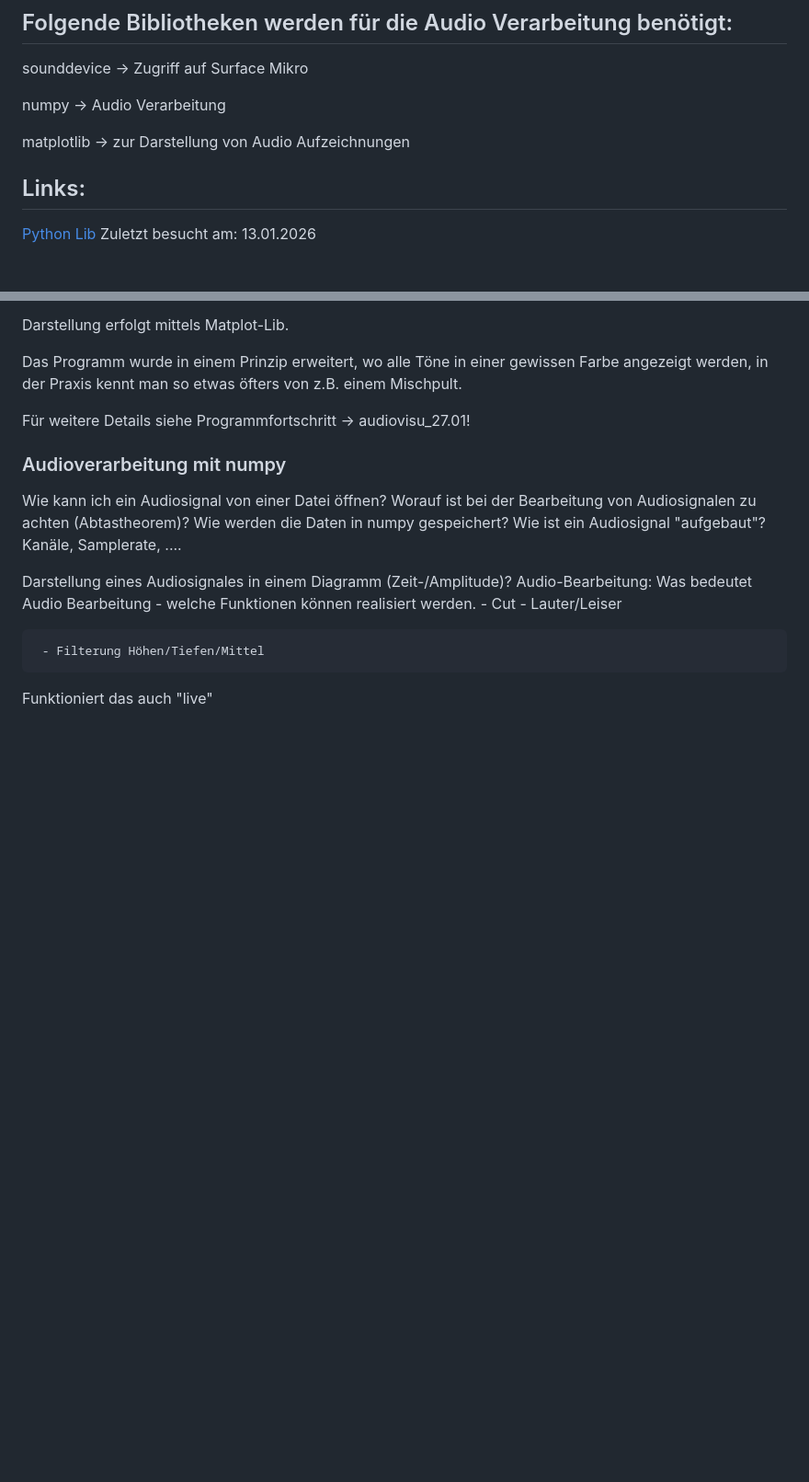
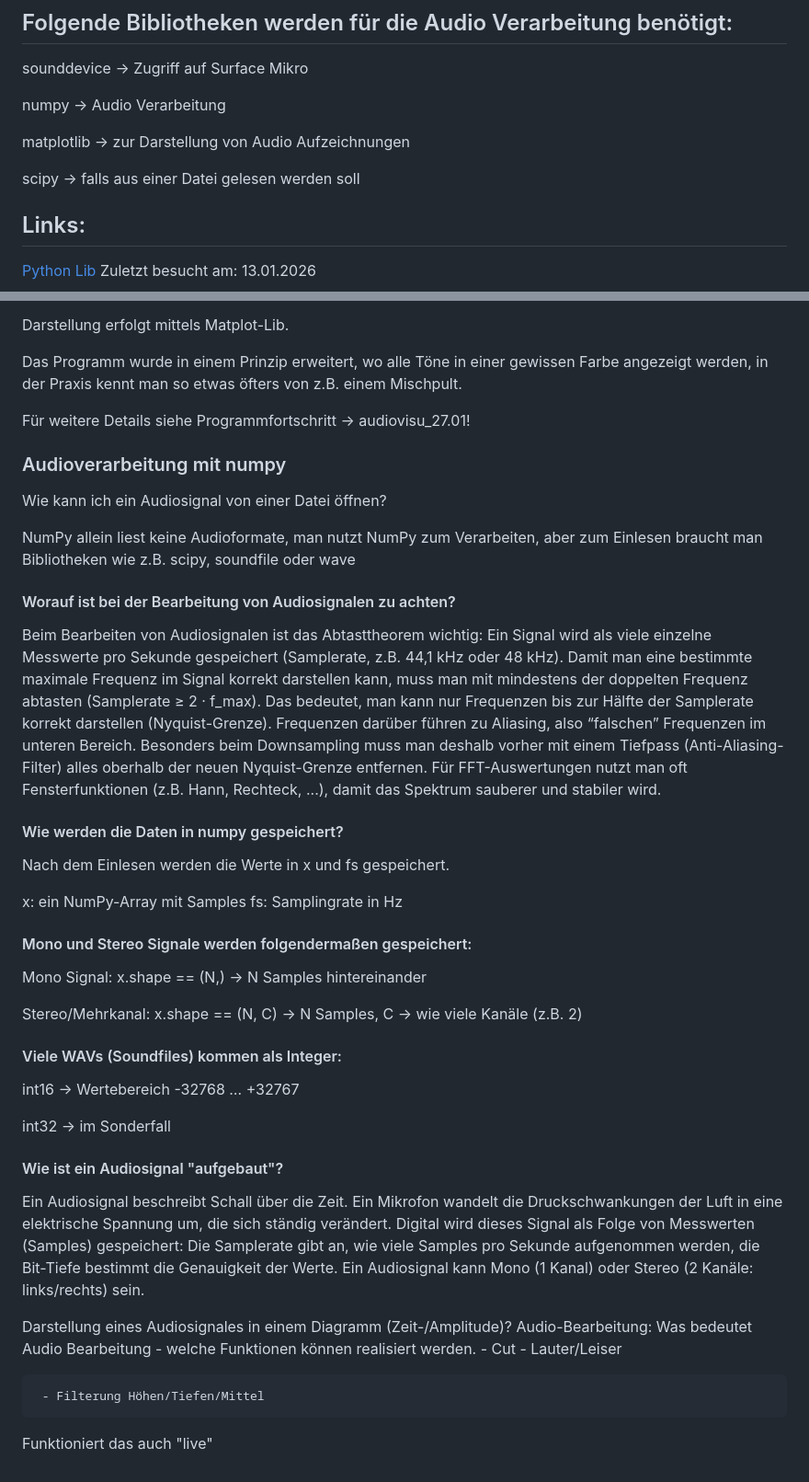
Before and after one commit to michaelwittner/2526_5AHEL_MWIT, a Markdown page: Audio Signalverarbeitung/README.md, 2 parts joined by grey strips. Shown: that part at 92% size. GitHub-like rendering; blank space fills up the shorter version.

Commit message:
Soundfile

```diff
--- a/Audio Signalverarbeitung/README.md
+++ b/Audio Signalverarbeitung/README.md
@@ -7,6 +7,8 @@
   numpy -> Audio Verarbeitung
 
   matplotlib -> zur Darstellung von Audio Aufzeichnungen
+
+  scipy -> falls aus einer Datei gelesen werden soll
 
 ## Links:
 
@@ -30,10 +32,37 @@ Für weitere Details siehe Programmfortschritt -> audiovisu_27.01!
 
 ### Audioverarbeitung mit numpy
 Wie kann ich ein Audiosignal von einer Datei öffnen?
-Worauf ist bei der Bearbeitung von Audiosignalen zu achten (Abtastheorem)?
-Wie werden die Daten in numpy gespeichert?
-Wie ist ein Audiosignal "aufgebaut"?
-   Kanäle, Samplerate, ....
+
+NumPy allein liest keine Audioformate, man nutzt NumPy zum Verarbeiten, aber zum Einlesen braucht man Bibliotheken wie z.B. scipy, soundfile oder wave
+
+#### Worauf ist bei der Bearbeitung von Audiosignalen zu achten?
+
+Beim Bearbeiten von Audiosignalen ist das Abtasttheorem wichtig: Ein Signal wird als viele einzelne Messwerte pro Sekunde gespeichert (Samplerate, z.B. 44,1 kHz oder 48 kHz). Damit man eine bestimmte maximale Frequenz im Signal korrekt darstellen kann, muss man mit mindestens der doppelten Frequenz abtasten (Samplerate ≥ 2 · f_max). Das bedeutet, man kann nur Frequenzen bis zur Hälfte der Samplerate korrekt darstellen (Nyquist-Grenze). Frequenzen darüber führen zu Aliasing, also “falschen” Frequenzen im unteren Bereich. Besonders beim Downsampling muss man deshalb vorher mit einem Tiefpass (Anti-Aliasing-Filter) alles oberhalb der neuen Nyquist-Grenze entfernen. Für FFT-Auswertungen nutzt man oft Fensterfunktionen (z.B. Hann, Rechteck, ...), damit das Spektrum sauberer und stabiler wird.
+
+#### Wie werden die Daten in numpy gespeichert?
+
+Nach dem Einlesen werden die Werte in x und fs gespeichert.
+
+x: ein NumPy-Array mit Samples
+fs: Samplingrate in Hz
+
+#### Mono und Stereo Signale werden folgendermaßen gespeichert:
+
+Mono Signal: x.shape == (N,)
+→ N Samples hintereinander
+
+Stereo/Mehrkanal: x.shape == (N, C)
+→ N Samples, C -> wie viele Kanäle (z.B. 2)
+
+#### Viele WAVs (Soundfiles) kommen als Integer:
+
+int16 ->  Wertebereich -32768 … +32767
+
+int32 -> im Sonderfall
+
+#### Wie ist ein Audiosignal "aufgebaut"?
+
+Ein Audiosignal beschreibt Schall über die Zeit. Ein Mikrofon wandelt die Druckschwankungen der Luft in eine elektrische Spannung um, die sich ständig verändert. Digital wird dieses Signal als Folge von Messwerten (Samples) gespeichert: Die Samplerate gibt an, wie viele Samples pro Sekunde aufgenommen werden, die Bit-Tiefe bestimmt die Genauigkeit der Werte. Ein Audiosignal kann Mono (1 Kanal) oder Stereo (2 Kanäle: links/rechts) sein.
 
 Darstellung eines Audiosignales in einem Diagramm (Zeit-/Amplitude)?
 Audio-Bearbeitung:
```
Also changed, not shown: Audio Signalverarbeitung/Arbeitsfortschritt.md (+20 -0 lines), Audio Signalverarbeitung/soundfile.png (added), Audio Signalverarbeitung/soundfile1.png (added), 2 other files.
